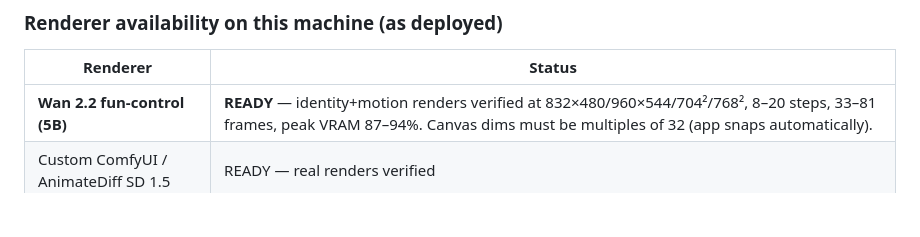
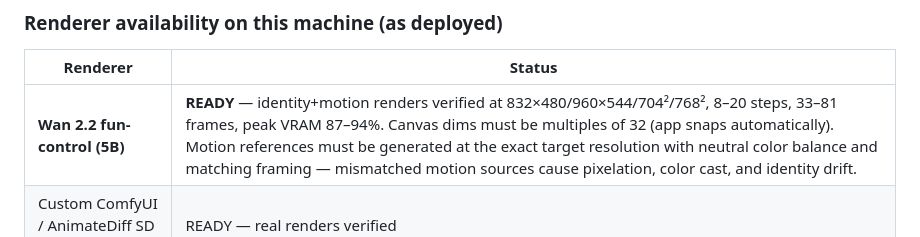
Before and after one commit to Davisjxxxx/Content_Creation_System, a Markdown page: README.md, the part around the change. GitHub-like rendering; blank space fills up the shorter version.

Commit message:
Wan motion-reference rule: exact target resolution, neutral color, matched framing
Visual QA showed a mismatched motion source (704sq resampled to 832x480)
caused pixelated first frames, a red cast mid-clip and end-clip identity
drift. Regenerating the motion reference at the exact target resolution
with neutral color balance resolved all three - reference and all sampled
frames read as the same person.

Co-Authored-By: Claude Opus 4.7 <noreply@anthropic.com>

```diff
--- a/README.md
+++ b/README.md
@@ -114,7 +114,7 @@ See `workflows/README.md` for the placeholder contract.
 
 | Renderer | Status |
 |---|---|
-| **Wan 2.2 fun-control (5B)** | **READY** — identity+motion renders verified at 832×480/960×544/704²/768², 8–20 steps, 33–81 frames, peak VRAM 87–94%. Canvas dims must be multiples of 32 (app snaps automatically). |
+| **Wan 2.2 fun-control (5B)** | **READY** — identity+motion renders verified at 832×480/960×544/704²/768², 8–20 steps, 33–81 frames, peak VRAM 87–94%. Canvas dims must be multiples of 32 (app snaps automatically). Motion references must be generated at the exact target resolution with neutral color balance and matching framing — mismatched motion sources cause pixelation, color cast, and identity drift. |
 | Custom ComfyUI / AnimateDiff SD 1.5 | READY — real renders verified |
 | Custom ComfyUI / AnimateDiff SDXL | READY — 512²×16f verified (80% peak VRAM) |
 | MiniMax H3 Ref2VA / FL2VA | PARTIALLY READY — native ComfyUI nodes present, workflows structurally validated; BLOCKED on weights + license gate |
```
Also changed, not shown: docs/MACHINE_MANIFEST.md (+2 -0 lines).
